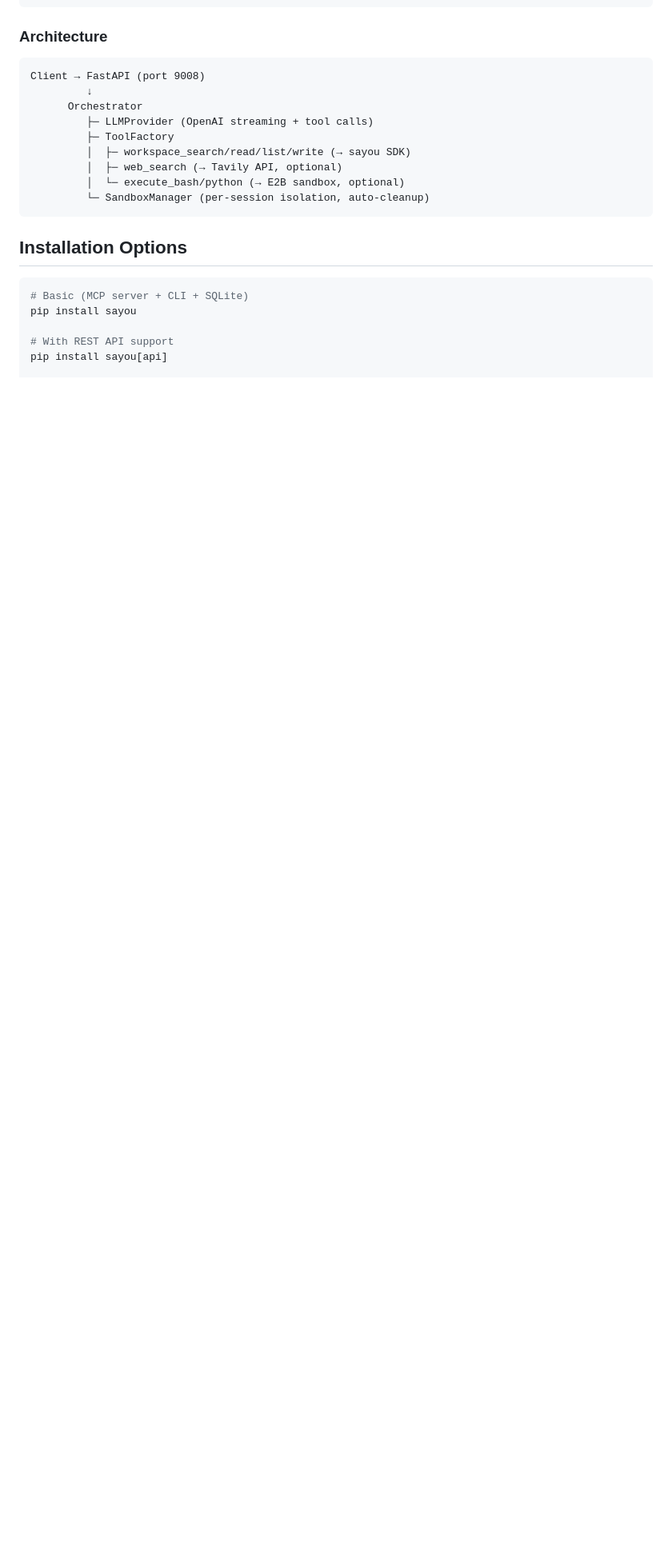
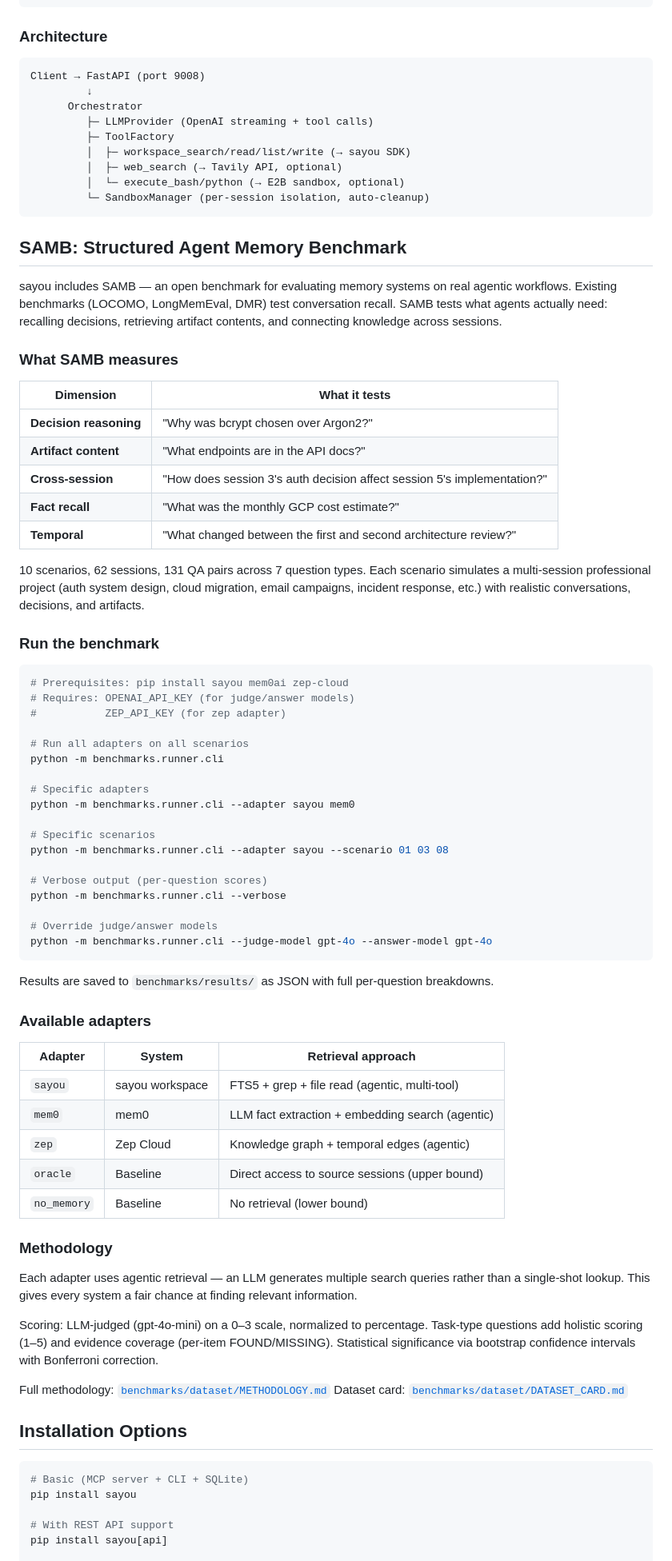
Before and after one commit to pixell-global/sayou, a Markdown page: README.md, the part around one of its changes. Shown at 80% size. Rendered like a GitHub page; blank space fills up the shorter version.

Commit message:
Add SAMB benchmark section to README (#18)
Document how to run the comparative benchmark (SAMB) against mem0
and zep, including available adapters, CLI flags, methodology links,
and what the benchmark measures.

Also rename the reference agent's "Run benchmarks" subsection to
"Evaluate the agent" to avoid confusion between the two.

Co-authored-by: Claude Opus 4.6 <noreply@anthropic.com>

````diff
--- a/README.md
+++ b/README.md
@@ -270,6 +270,66 @@ Client → FastAPI (port 9008)
          │  └─ execute_bash/python (→ E2B sandbox, optional)
          └─ SandboxManager (per-session isolation, auto-cleanup)
 ```
+
+## SAMB: Structured Agent Memory Benchmark
+
+sayou includes SAMB — an open benchmark for evaluating memory systems on real agentic workflows. Existing benchmarks (LOCOMO, LongMemEval, DMR) test conversation recall. SAMB tests what agents actually need: recalling decisions, retrieving artifact contents, and connecting knowledge across sessions.
+
+### What SAMB measures
+
+| Dimension | What it tests |
+|-----------|---------------|
+| **Decision reasoning** | "Why was bcrypt chosen over Argon2?" |
+| **Artifact content** | "What endpoints are in the API docs?" |
+| **Cross-session** | "How does session 3's auth decision affect session 5's implementation?" |
+| **Fact recall** | "What was the monthly GCP cost estimate?" |
+| **Temporal** | "What changed between the first and second architecture review?" |
+
+10 scenarios, 62 sessions, 131 QA pairs across 7 question types. Each scenario simulates a multi-session professional project (auth system design, cloud migration, email campaigns, incident response, etc.) with realistic conversations, decisions, and artifacts.
+
+### Run the benchmark
+
+```bash
+# Prerequisites: pip install sayou mem0ai zep-cloud
+# Requires: OPENAI_API_KEY (for judge/answer models)
+#           ZEP_API_KEY (for zep adapter)
+
+# Run all adapters on all scenarios
+python -m benchmarks.runner.cli
+
+# Specific adapters
+python -m benchmarks.runner.cli --adapter sayou mem0
+
+# Specific scenarios
+python -m benchmarks.runner.cli --adapter sayou --scenario 01 03 08
+
+# Verbose output (per-question scores)
+python -m benchmarks.runner.cli --verbose
+
+# Override judge/answer models
+python -m benchmarks.runner.cli --judge-model gpt-4o --answer-model gpt-4o
+```
+
+Results are saved to `benchmarks/results/` as JSON with full per-question breakdowns.
+
+### Available adapters
+
+| Adapter | System | Retrieval approach |
+|---------|--------|-------------------|
+| `sayou` | sayou workspace | FTS5 + grep + file read (agentic, multi-tool) |
+| `mem0` | mem0 | LLM fact extraction + embedding search (agentic) |
+| `zep` | Zep Cloud | Knowledge graph + temporal edges (agentic) |
+| `oracle` | Baseline | Direct access to source sessions (upper bound) |
+| `no_memory` | Baseline | No retrieval (lower bound) |
+
+### Methodology
+
+Each adapter uses agentic retrieval — an LLM generates multiple search queries rather than a single-shot lookup. This gives every system a fair chance at finding relevant information.
+
+Scoring: LLM-judged (gpt-4o-mini) on a 0–3 scale, normalized to percentage. Task-type questions add holistic scoring (1–5) and evidence coverage (per-item FOUND/MISSING). Statistical significance via bootstrap confidence intervals with Bonferroni correction.
+
+Full methodology: [`benchmarks/dataset/METHODOLOGY.md`](benchmarks/dataset/METHODOLOGY.md)
+Dataset card: [`benchmarks/dataset/DATASET_CARD.md`](benchmarks/dataset/DATASET_CARD.md)
 
 ## Installation Options
 
````
Also changed, not shown: other parts of README.md (+1 -1 lines).
